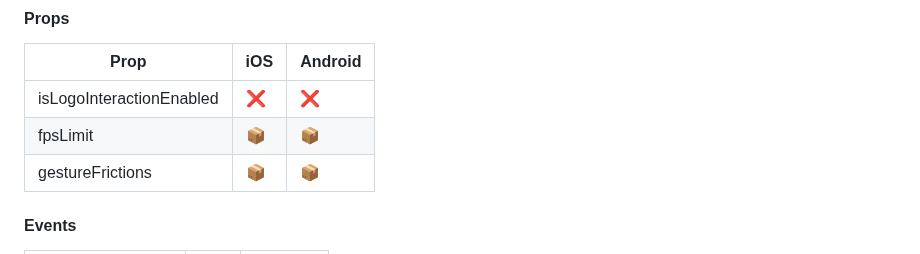
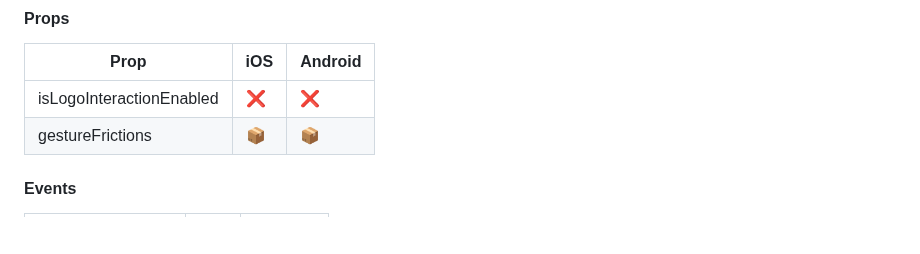
Before and after one commit to mym0404/react-native-naver-map, a Markdown page: README.md, the part around the change. Rendered like a GitHub page; blank space fills up the shorter version.

Commit message:
docs: update docs [skip ci]

```diff
--- a/README.md
+++ b/README.md
@@ -590,7 +590,6 @@ iOS에선 단순히 `UIView`를 `UIImage`로 캔버스에 그려 표시해줍니
 | Prop                     | iOS | Android |
 |--------------------------|-----|---------|
 | isLogoInteractionEnabled | ❌   | ❌       |
-| fpsLimit                 | 📦  | 📦      |
 | gestureFrictions         | 📦  | 📦      |
 
 #### Events
```
